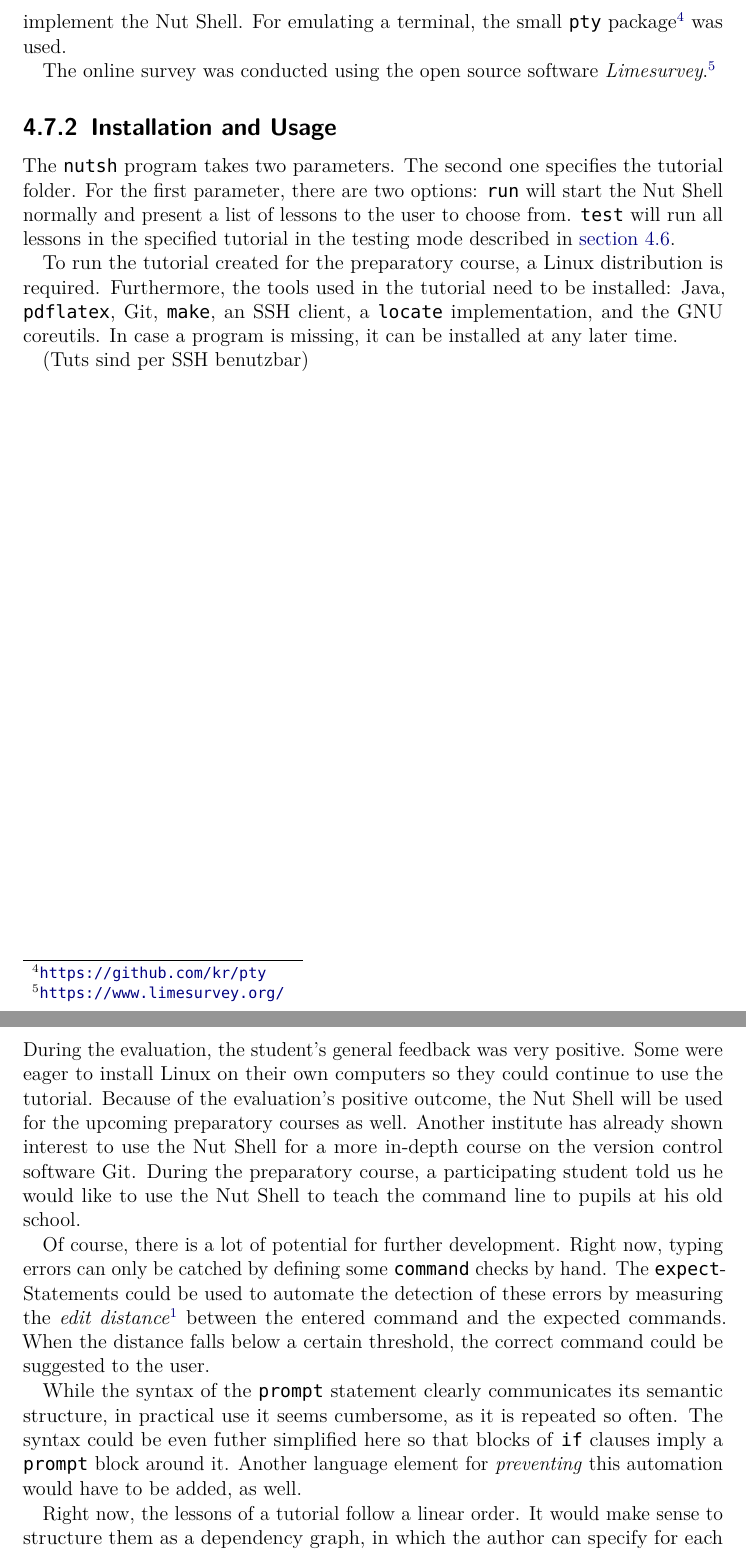
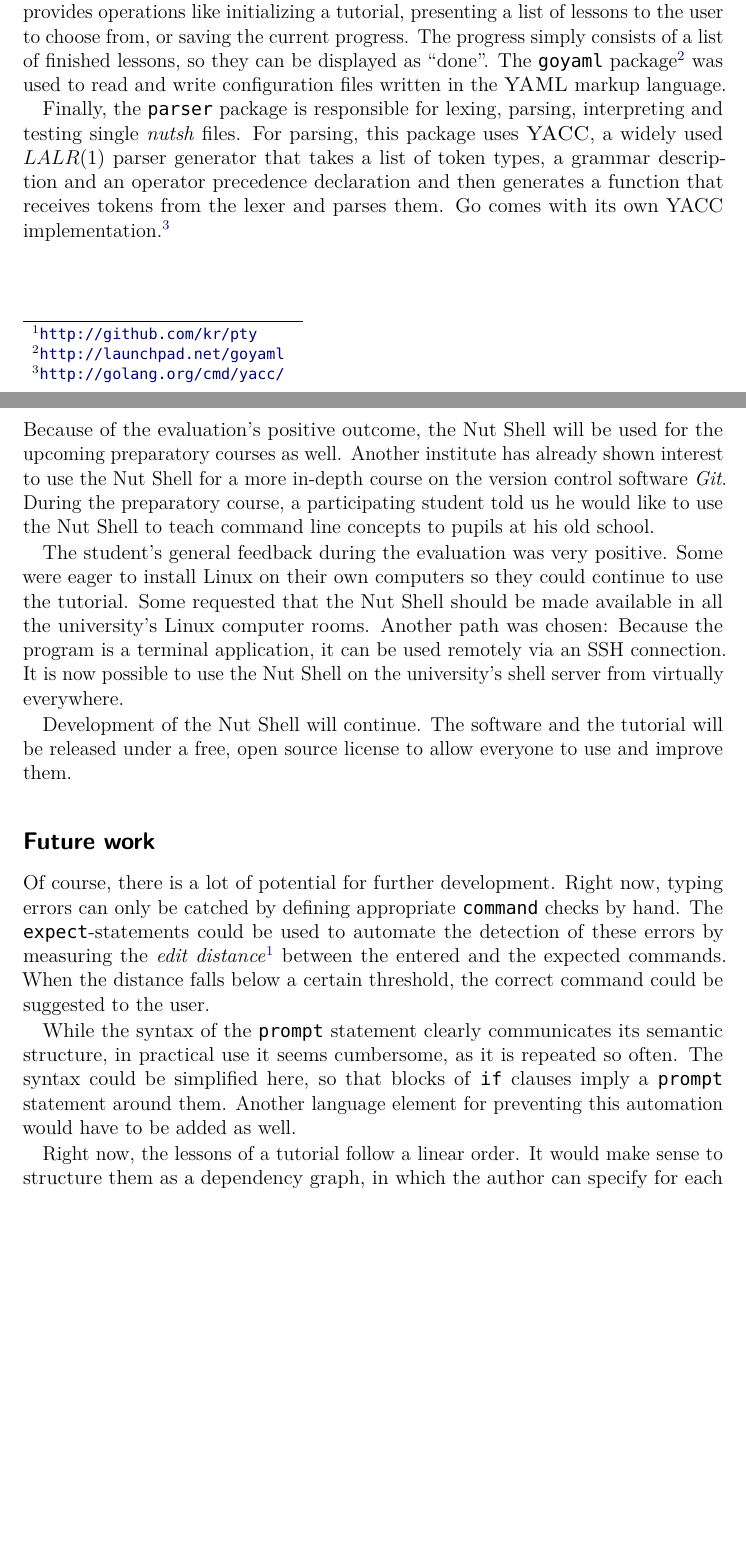
Before and after one commit to blinry/bachelor-thesis, a LaTeX thesis (thesis.tex): two parts of pages 30 and 38 of 43, joined at a grey line, cut at the place of the change, the shorter picture padded with empty space. Compiled offline with pdfLaTeX.

Commit message:
It's almost done! \o/

```diff
--- a/thesis.tex
+++ b/thesis.tex
@@ -825,20 +825,18 @@ By convention, when a prompt is encountered whose \texttt{expect} statements all
 
-The framework has been implemented in Google Go \cite{google13}, a compiled, statically typed language, which is seen by many as a modern successor to C. This language was a perfect fit for the Nut Shell as it is very fast and was created with low-level programming in mind. Its standard library offered nearly everything needed to implement the Nut Shell. For emulating a terminal, the small \texttt{pty} package\footnote{\url{https://github.com/kr/pty}} was used.
+The implementation uses folders to represent tutorials, which can contain several lesson files written in the \emph{nutsh} language. A configuration file named \texttt{info.yaml} specifies the tutorial's name and the target command line program that is to be used.
 
-The online survey was conducted using the open source software \emph{Limesurvey}.\footnote{\url{https://www.limesurvey.org/}}
+The source code is organized in four subpackages: The \texttt{cli} package implements the command line abstraction layer as described in \cref{sec:cliparser}. It uses the \texttt{pty} package\footnote{\url{http://github.com/kr/pty}} to emulate a terminal, and starts a thread for each component in \cref{fig:architecture}. Go's built-in support for concurrency and synchronized communication between threads came in handy here.
 
-\subsection{Installation and Usage}
-\label{sec:usage}
+The \texttt{dsl} package uses the abstraction layer to provide an internal API that allows easy access to important operations, like starting and destroying command line processes, prompting the user for a command or sending a hidden query to the command line.
 
-The \texttt{nutsh} program takes two parameters. The second one specifies the tutorial folder. For the first parameter, there are two options: \texttt{run} will start the Nut Shell normally and present a list of lessons to the user to choose from. \texttt{test} will run all lessons in the specified tutorial in the testing mode described in \cref{sec:testing}.
+The \texttt{model} package understands the directory structure described above, and provides operations like initializing a tutorial, presenting a list of lessons to the user to choose from, or saving the current progress. The progress simply consists of a list of finished lessons, so they can be displayed as “done”. The \texttt{goyaml} package\footnote{\url{http://launchpad.net/goyaml}} was used to read and write configuration files written in the \textsc{YAML} markup language.
 
-To run the tutorial created for the preparatory course, a Linux distribution is required. Furthermore, the tools used in the tutorial need to be installed: Java, \texttt{pdflatex}, Git, \texttt{make}, an SSH client, a \texttt{locate} implementation, and the GNU coreutils. In case a program is missing, it can be installed at any later time.
+Finally, the \texttt{parser} package is responsible for lexing, parsing, interpreting and testing single \emph{nutsh} files. For parsing, this package uses \textsc{YACC}, a widely used $LALR(1)$ parser generator that takes a list of token types, a grammar description and an operator precedence declaration and then generates a function that receives tokens from the lexer and parses them. Go comes with its own YACC implementation.\footnote{\url{http://golang.org/cmd/yacc/}}
 
-(Tuts sind per SSH benutzbar)
+%Refer to \cref{sec:usage} for installation and usage instructions.
 
 %\subsection*{Parsing}
 %
-%To parse the token stream into a parse tree, the framework used \textsc{YACC}. \textsc{YACC} is a $LALR(1)$ parser generator that takes a list of token types, a grammar description and a operator precedence declaration and generates a function that takes tokens from the lexer and parses them. Go comes with its own YACC implementation.\footnote{\url{http://golang.org/cmd/yacc/}}
 %
 %(ref: http://dinosaur.compilertools.net/yacc/)
 
@@ -1336,12 +1334,19 @@ That is why only the evaluation regarding the number of participants over time i
 Another positive result is the lowered demand for external help the Nut Shell users had. On the one hand, this is pleasing for the students themselves, as they can learn more independently---for example, from home, where no external help is available. On the other hand, the number of required student assistants can be lowered, leading to reduced costs for the university while apparently maintaining about the same quality of education.
 
 \chapter{Conclusions and Future Work}
+\label{sec:conclusions}
 
-During the evaluation, the student's general feedback was very positive. Some were eager to install Linux on their own computers so they could continue to use the tutorial. Because of the evaluation's positive outcome, the Nut Shell will be used for the upcoming preparatory courses as well. Another institute has already shown interest to use the Nut Shell for a more in-depth course on the version control software Git. During the preparatory course, a participating student told us he would like to use the Nut Shell to teach the command line to pupils at his old school.
+Because of the evaluation's positive outcome, the Nut Shell will be used for the upcoming preparatory courses as well. Another institute has already shown interest to use the Nut Shell for a more in-depth course on the version control software \emph{Git}. During the preparatory course, a participating student told us he would like to use the Nut Shell to teach command line concepts to pupils at his old school.
 
-Of course, there is a lot of potential for further development. Right now, typing errors can only be catched by defining some \texttt{command} checks by hand. The \texttt{expect}-Statements could be used to automate the detection of these errors by measuring the \emph{edit distance}\footnote{For example, the Levenshtein distance, that detects insertions, deletions and substitutions \cite{levenshtein66}.} between the entered command and the expected commands. When the distance falls below a certain threshold, the correct command could be suggested to the user.
+The student's general feedback during the evaluation was very positive. Some were eager to install Linux on their own computers so they could continue to use the tutorial. Some requested that the Nut Shell should be made available in all the university's Linux computer rooms. Another path was chosen: Because the program is a terminal application, it can be used remotely via an SSH connection. It is now possible to use the Nut Shell on the university's shell server from virtually everywhere.
 
-While the syntax of the \texttt{prompt} statement clearly communicates its semantic structure, in practical use it seems cumbersome, as it is repeated so often. The syntax could be even futher simplified here so that blocks of \texttt{if} clauses imply a \texttt{prompt} block around it. Another language element for \emph{preventing} this automation would have to be added, as well.
+Development of the Nut Shell will continue. The software and the tutorial will be released under a free, open source license to allow everyone to use and improve them.
+
+\subsection*{Future work}
+
+Of course, there is a lot of potential for further development. Right now, typing errors can only be catched by defining appropriate \texttt{command} checks by hand. The \texttt{expect}-statements could be used to automate the detection of these errors by measuring the \emph{edit distance}\footnote{For example, the Levenshtein distance, that detects insertions, deletions and substitutions \cite{levenshtein66}.} between the entered and the expected commands. When the distance falls below a certain threshold, the correct command could be suggested to the user.
+
+While the syntax of the \texttt{prompt} statement clearly communicates its semantic structure, in practical use it seems cumbersome, as it is repeated so often. The syntax could be simplified here, so that blocks of \texttt{if} clauses imply a \texttt{prompt} statement around them. Another language element for preventing this automation would have to be added as well.
 
 Right now, the lessons of a tutorial follow a linear order. It would make sense to structure them as a dependency graph, in which the author can specify for each lesson, which other lessons have to be finished before. This would give the user more freedom to navigate through the tutorial on his own behalf.
 
```
Also changed, not shown: thesis.tex (33 more changed lines).
